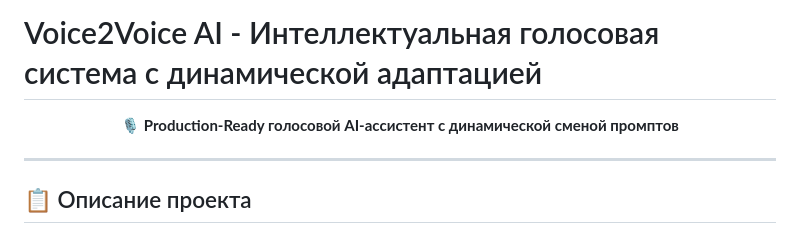
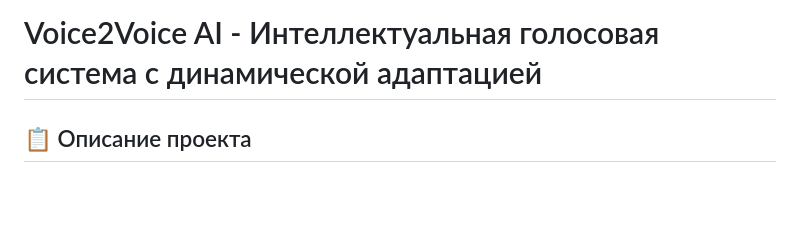
Before and after one commit to taronvirabyan/voice2voice-ai, a Markdown page: README.md, the part around the change. GitHub-like rendering; blank space fills up the shorter version.

```diff
--- a/README.md
+++ b/README.md
@@ -1,12 +1,6 @@
 # Voice2Voice AI - Интеллектуальная голосовая система с динамической адаптацией
 
 
-<p align="center">
-  <strong>🎙️ Production-Ready голосовой AI-ассистент с динамической сменой промптов</strong>
-</p>
-
-
----
 
 ## 📋 Описание проекта
 
```
